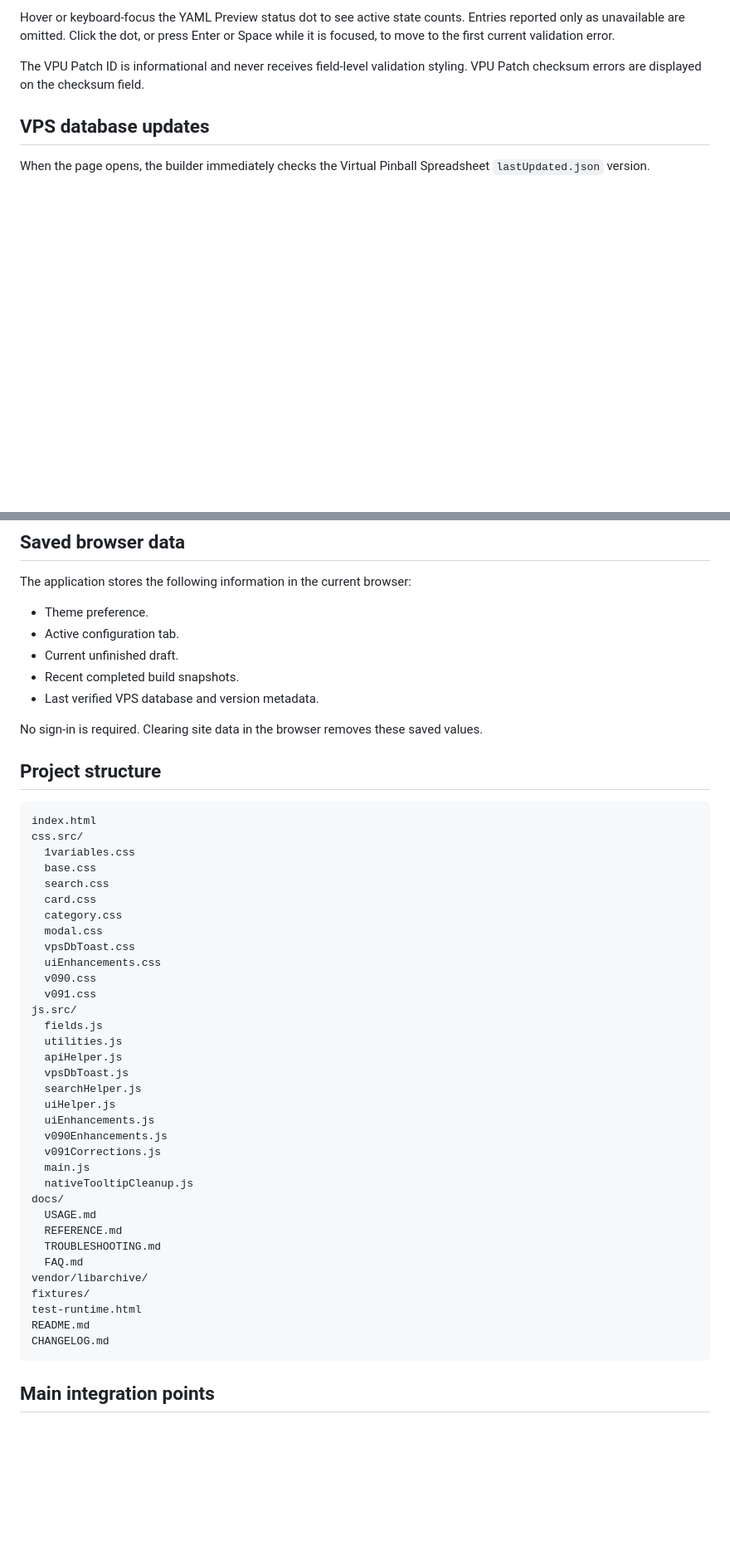
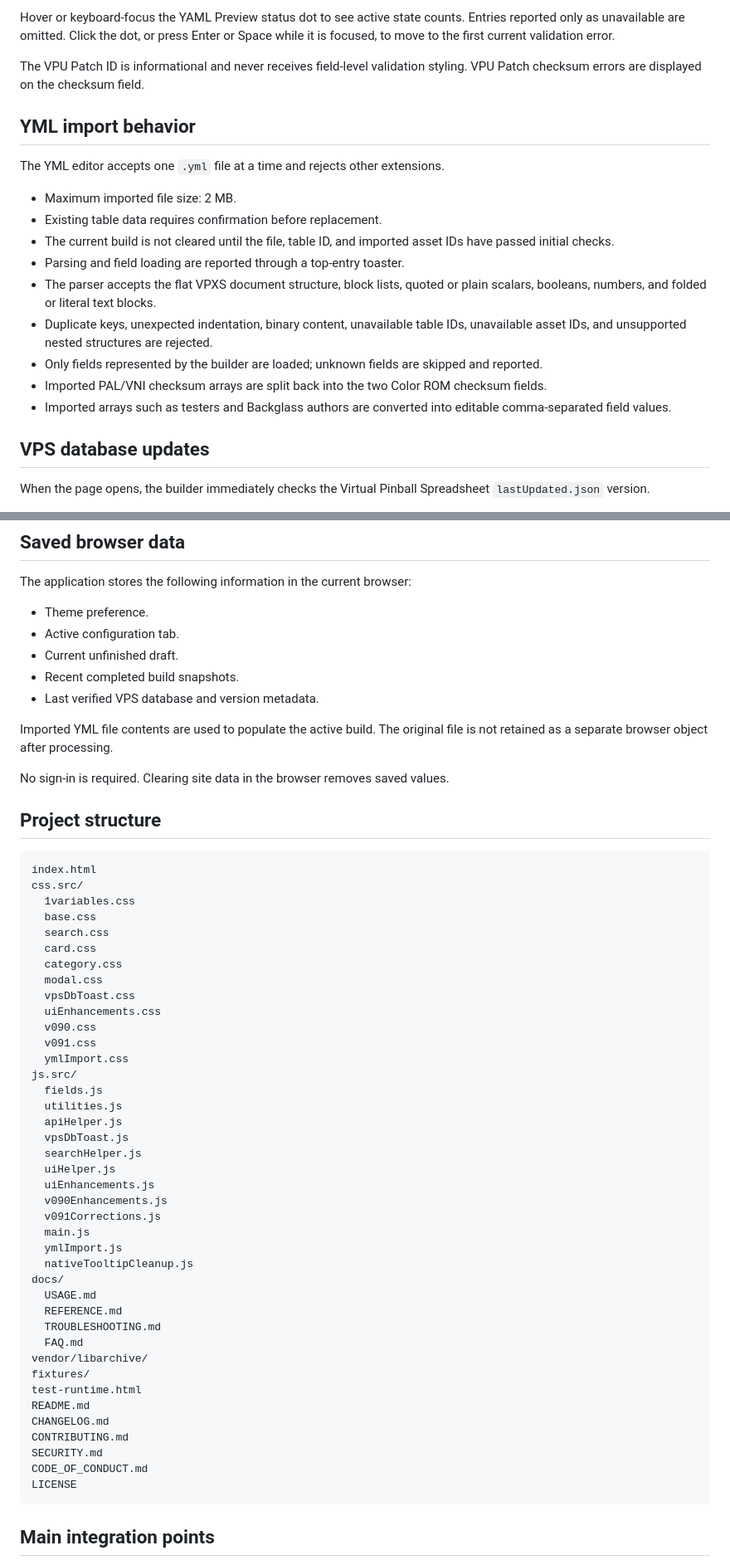
Before and after one commit to MoxAssault/MoxAssault.github.io, a Markdown page: docs/REFERENCE.md, 2 parts joined by grey strips. Shown at 83% size. GitHub-like rendering; blank space fills up the shorter version.

Commit message:
Add YML import reference documentation

````diff
--- a/docs/REFERENCE.md
+++ b/docs/REFERENCE.md
@@ -17,6 +17,20 @@ The builder provides:
 Hover or keyboard-focus the YAML Preview status dot to see active state counts. Entries reported only as unavailable are omitted. Click the dot, or press Enter or Space while it is focused, to move to the first current validation error.
 
 The VPU Patch ID is informational and never receives field-level validation styling. VPU Patch checksum errors are displayed on the checksum field.
+
+## YML import behavior
+
+The YML editor accepts one `.yml` file at a time and rejects other extensions.
+
+- Maximum imported file size: 2 MB.
+- Existing table data requires confirmation before replacement.
+- The current build is not cleared until the file, table ID, and imported asset IDs have passed initial checks.
+- Parsing and field loading are reported through a top-entry toaster.
+- The parser accepts the flat VPXS document structure, block lists, quoted or plain scalars, booleans, numbers, and folded or literal text blocks.
+- Duplicate keys, unexpected indentation, binary content, unavailable table IDs, unavailable asset IDs, and unsupported nested structures are rejected.
+- Only fields represented by the builder are loaded; unknown fields are skipped and reported.
+- Imported PAL/VNI checksum arrays are split back into the two Color ROM checksum fields.
+- Imported arrays such as testers and Backglass authors are converted into editable comma-separated field values.
 
 ## VPS database updates
 
@@ -81,7 +95,9 @@ The application stores the following information in the current browser:
 - Recent completed build snapshots.
 - Last verified VPS database and version metadata.
 
-No sign-in is required. Clearing site data in the browser removes these saved values.
+Imported YML file contents are used to populate the active build. The original file is not retained as a separate browser object after processing.
+
+No sign-in is required. Clearing site data in the browser removes saved values.
 
 ## Project structure
 
@@ -98,6 +114,7 @@ css.src/
   uiEnhancements.css
   v090.css
   v091.css
+  ymlImport.css
 js.src/
   fields.js
   utilities.js
@@ -109,6 +126,7 @@ js.src/
   v090Enhancements.js
   v091Corrections.js
   main.js
+  ymlImport.js
   nativeTooltipCleanup.js
 docs/
   USAGE.md
@@ -120,6 +138,10 @@ fixtures/
 test-runtime.html
 README.md
 CHANGELOG.md
+CONTRIBUTING.md
+SECURITY.md
+CODE_OF_CONDUCT.md
+LICENSE
 ```
 
 ## Main integration points
````
Also changed, not shown: other parts of docs/REFERENCE.md (+1 -0 lines).
